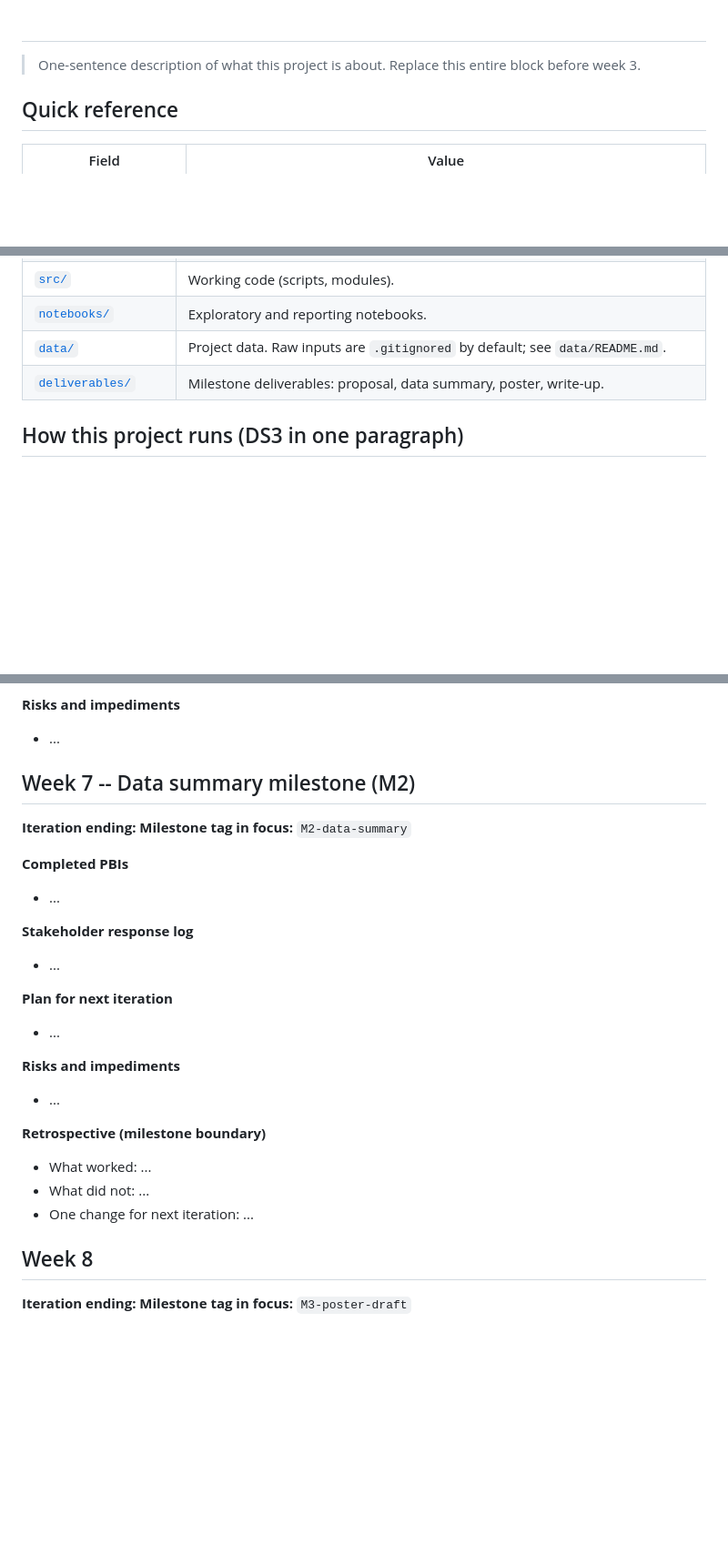
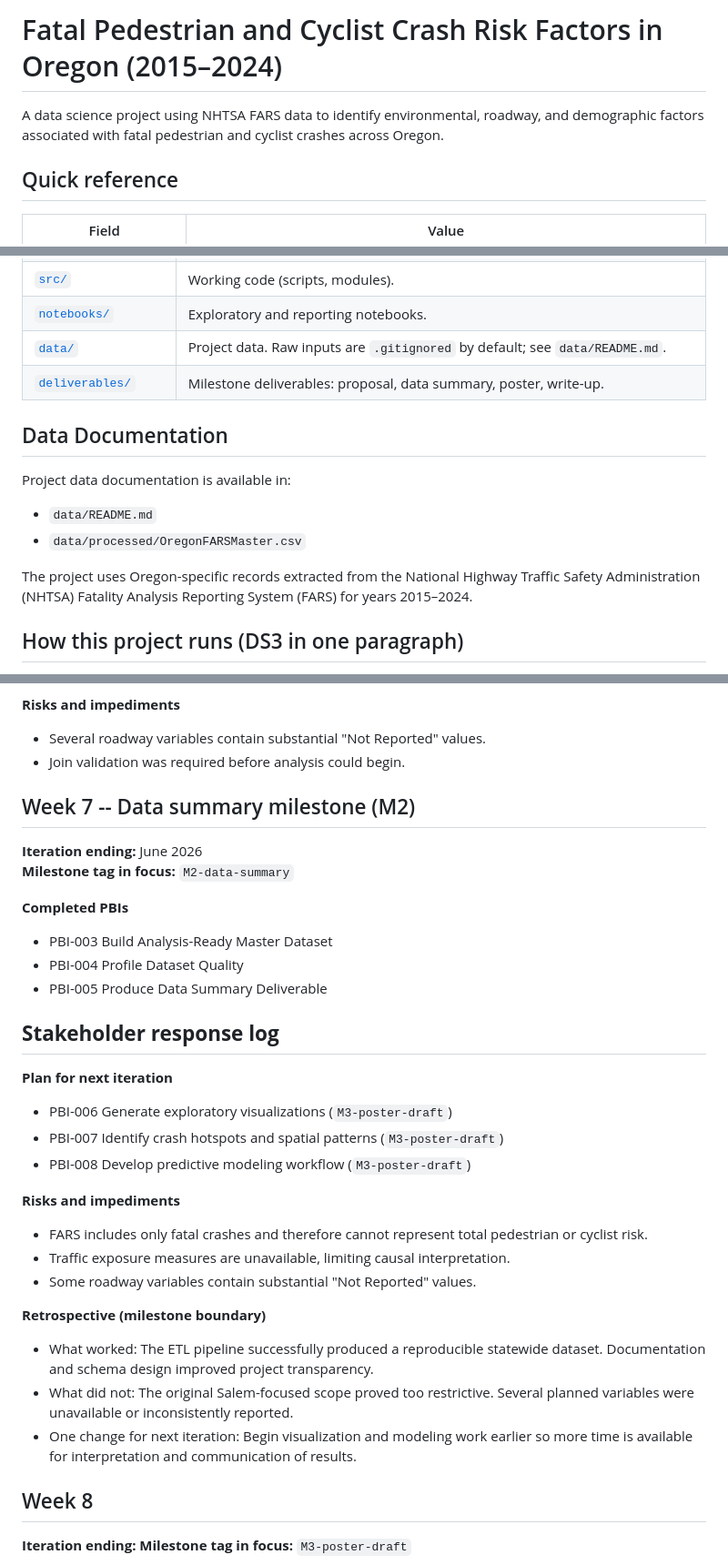
Before and after one commit to S1mT/data510-OregonPedSafety, a Markdown page: README.md, 3 parts joined by grey strips. Shown at 91% size. GitHub-like rendering; blank space fills up the shorter version.

```diff
--- a/README.md
+++ b/README.md
@@ -1,6 +1,6 @@
-# <Project Name>
+# Fatal Pedestrian and Cyclist Crash Risk Factors in Oregon (2015–2024)
 
-> One-sentence description of what this project is about. Replace this entire block before week 3.
+A data science project using NHTSA FARS data to identify environmental, roadway, and demographic factors associated with fatal pedestrian and cyclist crashes across Oregon.
 
 ## Quick reference
 
@@ -28,6 +28,15 @@
 | [`data/`](data/) | Project data. Raw inputs are `.gitignored` by default; see `data/README.md`. |
 | [`deliverables/`](deliverables/) | Milestone deliverables: proposal, data summary, poster, write-up. |
 
+## Data Documentation
+
+Project data documentation is available in:
+
+- `data/README.md`
+- `data/processed/OregonFARSMaster.csv`
+
+The project uses Oregon-specific records extracted from the National Highway Traffic Safety Administration (NHTSA) Fatality Analysis Reporting System (FARS) for years 2015–2024.
+
 ## How this project runs (DS3 in one paragraph)
 
 This project is run as a **DS3 studio**: the owner team is paired with two or three **peer Stakeholder POs** drawn from adjacent capstone projects. Every week the peer POs file a **Studio Brief** for the next iteration and a **Studio Critique** of the last iteration. The owner team commits an **Iteration Review** here in `README.md` before each class. See the [Studio Session weekly ritual](https://courses.lpcordova.phd/data510/project-framework/weekly-ritual.html) for the cadence and [Studio Charter](https://courses.lpcordova.phd/data510/project-framework/charter-inception.html) for the inception session.
@@ -92,28 +120,35 @@ One subsection per class week. The owner team commits the new section **before e
 
 **Risks and impediments**
-- ...
+- Several roadway variables contain substantial "Not Reported" values.
+- Join validation was required before analysis could begin.
 
 ## Week 7 -- Data summary milestone (M2)
 
-**Iteration ending:** <date>
+**Iteration ending:** June 2026
 **Milestone tag in focus:** `M2-data-summary`
 
 **Completed PBIs**
-- ...
+- PBI-003 Build Analysis-Ready Master Dataset
+- PBI-004 Profile Dataset Quality
+- PBI-005 Produce Data Summary Deliverable
 
 **Stakeholder response log**
-- ...
+-
 
 **Plan for next iteration**
-- ...
+- PBI-006 Generate exploratory visualizations (`M3-poster-draft`)
+- PBI-007 Identify crash hotspots and spatial patterns (`M3-poster-draft`)
+- PBI-008 Develop predictive modeling workflow (`M3-poster-draft`)
 
 **Risks and impediments**
-- ...
+- FARS includes only fatal crashes and therefore cannot represent total pedestrian or cyclist risk.
+- Traffic exposure measures are unavailable, limiting causal interpretation.
+- Some roadway variables contain substantial "Not Reported" values.
 
 **Retrospective (milestone boundary)**
-- What worked: ...
-- What did not: ...
-- One change for next iteration: ...
+- What worked: The ETL pipeline successfully produced a reproducible statewide dataset. Documentation and schema design improved project transparency.
+- What did not: The original Salem-focused scope proved too restrictive. Several planned variables were unavailable or inconsistently reported.
+- One change for next iteration: Begin visualization and modeling work earlier so more time is available for interpretation and communication of results.
 
 ## Week 8
 
```
Also changed, not shown: other parts of README.md (+35 -16 lines).
